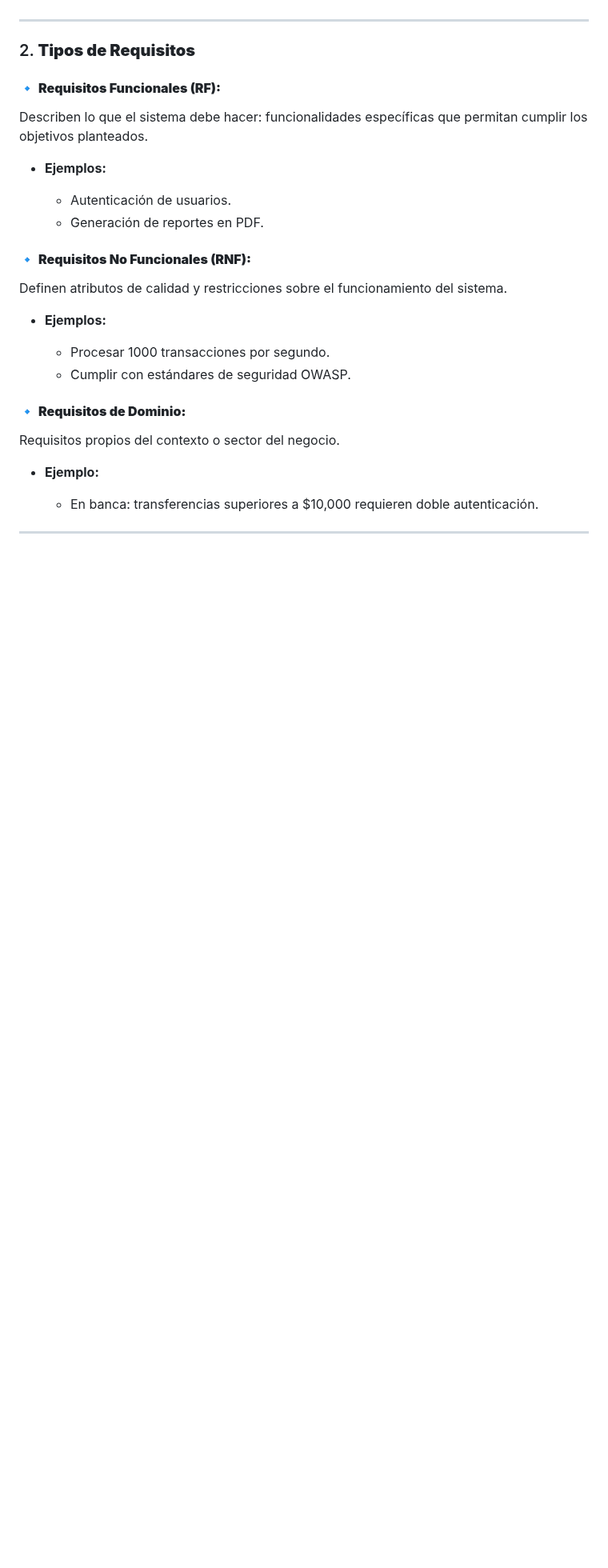
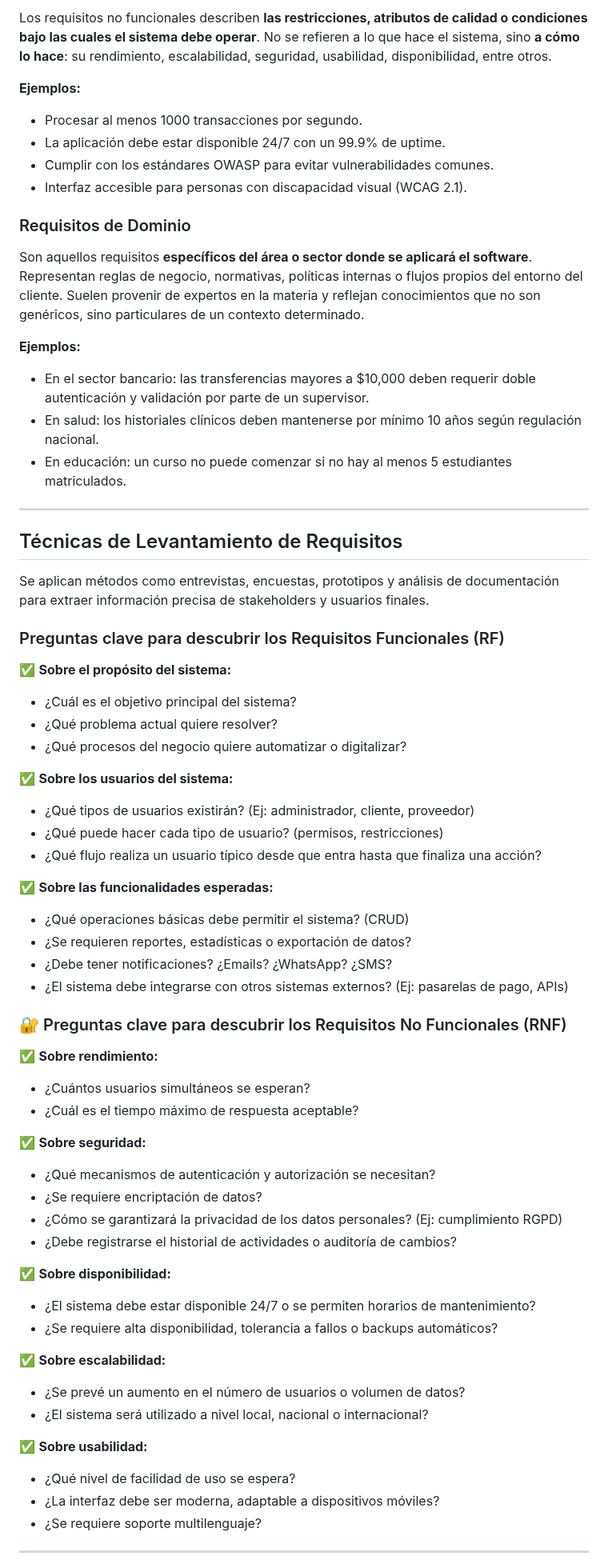
Before and after one commit to AndresGutierrezHurtado/estudio, a Markdown page: 03-analisis-requisitos/resumen.md, the part around one of its changes. Shown at 80% size. Drawn GitHub-style; blank space fills up the shorter version.

```diff
--- a/03-analisis-requisitos/resumen.md
+++ b/03-analisis-requisitos/resumen.md
@@ -44,33 +57,78 @@ Un requisito es una descripción documentada de una propiedad, capacidad, restri
+Los requisitos no funcionales describen **las restricciones, atributos de calidad o condiciones bajo las cuales el sistema debe operar**. No se refieren a lo que hace el sistema, sino **a cómo lo hace**: su rendimiento, escalabilidad, seguridad, usabilidad, disponibilidad, entre otros.
+
+**Ejemplos:**
+
+-   Procesar al menos 1000 transacciones por segundo.
+-   La aplicación debe estar disponible 24/7 con un 99.9% de uptime.
+-   Cumplir con los estándares OWASP para evitar vulnerabilidades comunes.
+-   Interfaz accesible para personas con discapacidad visual (WCAG 2.1).
+
+### Requisitos de Dominio
+
+Son aquellos requisitos **específicos del área o sector donde se aplicará el software**. Representan reglas de negocio, normativas, políticas internas o flujos propios del entorno del cliente. Suelen provenir de expertos en la materia y reflejan conocimientos que no son genéricos, sino particulares de un contexto determinado.
+
+**Ejemplos:**
+
+-   En el sector bancario: las transferencias mayores a \$10,000 deben requerir doble autenticación y validación por parte de un supervisor.
+-   En salud: los historiales clínicos deben mantenerse por mínimo 10 años según regulación nacional.
+-   En educación: un curso no puede comenzar si no hay al menos 5 estudiantes matriculados.
 
 ---
 
-### 2. **Tipos de Requisitos**
+## Técnicas de Levantamiento de Requisitos
 
-#### 🔹 **Requisitos Funcionales (RF):**
+Se aplican métodos como entrevistas, encuestas, prototipos y análisis de documentación para extraer información precisa de stakeholders y usuarios finales.
 
-Describen lo que el sistema debe hacer: funcionalidades específicas que permitan cumplir los objetivos planteados.
+### Preguntas clave para descubrir los Requisitos Funcionales (RF)
 
--   **Ejemplos:**
+✅ **Sobre el propósito del sistema:**
 
-    -   Autenticación de usuarios.
-    -   Generación de reportes en PDF.
+-   ¿Cuál es el objetivo principal del sistema?
+-   ¿Qué problema actual quiere resolver?
+-   ¿Qué procesos del negocio quiere automatizar o digitalizar?
 
-#### 🔹 **Requisitos No Funcionales (RNF):**
+✅ **Sobre los usuarios del sistema:**
 
-Definen atributos de calidad y restricciones sobre el funcionamiento del sistema.
+-   ¿Qué tipos de usuarios existirán? (Ej: administrador, cliente, proveedor)
+-   ¿Qué puede hacer cada tipo de usuario? (permisos, restricciones)
+-   ¿Qué flujo realiza un usuario típico desde que entra hasta que finaliza una acción?
 
--   **Ejemplos:**
+✅ **Sobre las funcionalidades esperadas:**
 
-    -   Procesar 1000 transacciones por segundo.
-    -   Cumplir con estándares de seguridad OWASP.
+-   ¿Qué operaciones básicas debe permitir el sistema? (CRUD)
+-   ¿Se requieren reportes, estadísticas o exportación de datos?
+-   ¿Debe tener notificaciones? ¿Emails? ¿WhatsApp? ¿SMS?
+-   ¿El sistema debe integrarse con otros sistemas externos? (Ej: pasarelas de pago, APIs)
 
-#### 🔹 **Requisitos de Dominio:**
+### 🔐 Preguntas clave para descubrir los Requisitos No Funcionales (RNF)
 
-Requisitos propios del contexto o sector del negocio.
+✅ **Sobre rendimiento:**
 
--   **Ejemplo:**
+-   ¿Cuántos usuarios simultáneos se esperan?
+-   ¿Cuál es el tiempo máximo de respuesta aceptable?
 
-    -   En banca: transferencias superiores a \$10,000 requieren doble autenticación.
+✅ **Sobre seguridad:**
+
+-   ¿Qué mecanismos de autenticación y autorización se necesitan?
+-   ¿Se requiere encriptación de datos?
+-   ¿Cómo se garantizará la privacidad de los datos personales? (Ej: cumplimiento RGPD)
+-   ¿Debe registrarse el historial de actividades o auditoría de cambios?
+
+✅ **Sobre disponibilidad:**
+
+-   ¿El sistema debe estar disponible 24/7 o se permiten horarios de mantenimiento?
+-   ¿Se requiere alta disponibilidad, tolerancia a fallos o backups automáticos?
+
+✅ **Sobre escalabilidad:**
+
+-   ¿Se prevé un aumento en el número de usuarios o volumen de datos?
+-   ¿El sistema será utilizado a nivel local, nacional o internacional?
+
+✅ **Sobre usabilidad:**
+
+-   ¿Qué nivel de facilidad de uso se espera?
+-   ¿La interfaz debe ser moderna, adaptable a dispositivos móviles?
+-   ¿Se requiere soporte multilenguaje?
 
 ---
 
```
Also changed, not shown: other parts of 03-analisis-requisitos/resumen.md (+72 -115 lines).
